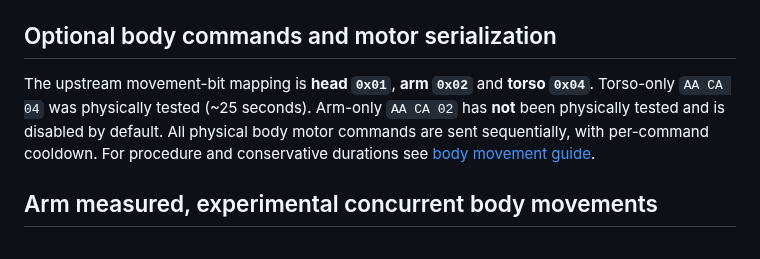
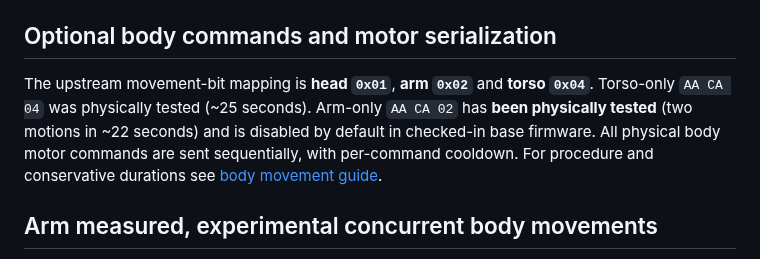
Before and after one commit to jacobmgoodnight/ultra-skelly-esp32-autonomous, a Markdown page: docs/protocol.md, the part around the change. Drawn GitHub-style.

Commit message:
Correct outdated head and arm test statuses in public guides

```diff
--- a/docs/protocol.md
+++ b/docs/protocol.md
@@ -43,7 +43,7 @@ Do not confuse `AAF9` for live eyes with the movement command `AACA` or stored-f
 
 ## Optional body commands and motor serialization
 
-The upstream movement-bit mapping is **head `0x01`**, **arm `0x02`** and **torso `0x04`**. Torso-only `AA CA 04` was physically tested (~25 seconds). Arm-only `AA CA 02` has **not** been physically tested and is disabled by default. All physical body motor commands are sent sequentially, with per-command cooldown. For procedure and conservative durations see [body movement guide](body-movements.md).
+The upstream movement-bit mapping is **head `0x01`**, **arm `0x02`** and **torso `0x04`**. Torso-only `AA CA 04` was physically tested (~25 seconds). Arm-only `AA CA 02` has **been physically tested** (two motions in ~22 seconds) and is disabled by default in checked-in base firmware. All physical body motor commands are sent sequentially, with per-command cooldown. For procedure and conservative durations see [body movement guide](body-movements.md).
 
 ## Arm measured, experimental concurrent body movements
 
```
